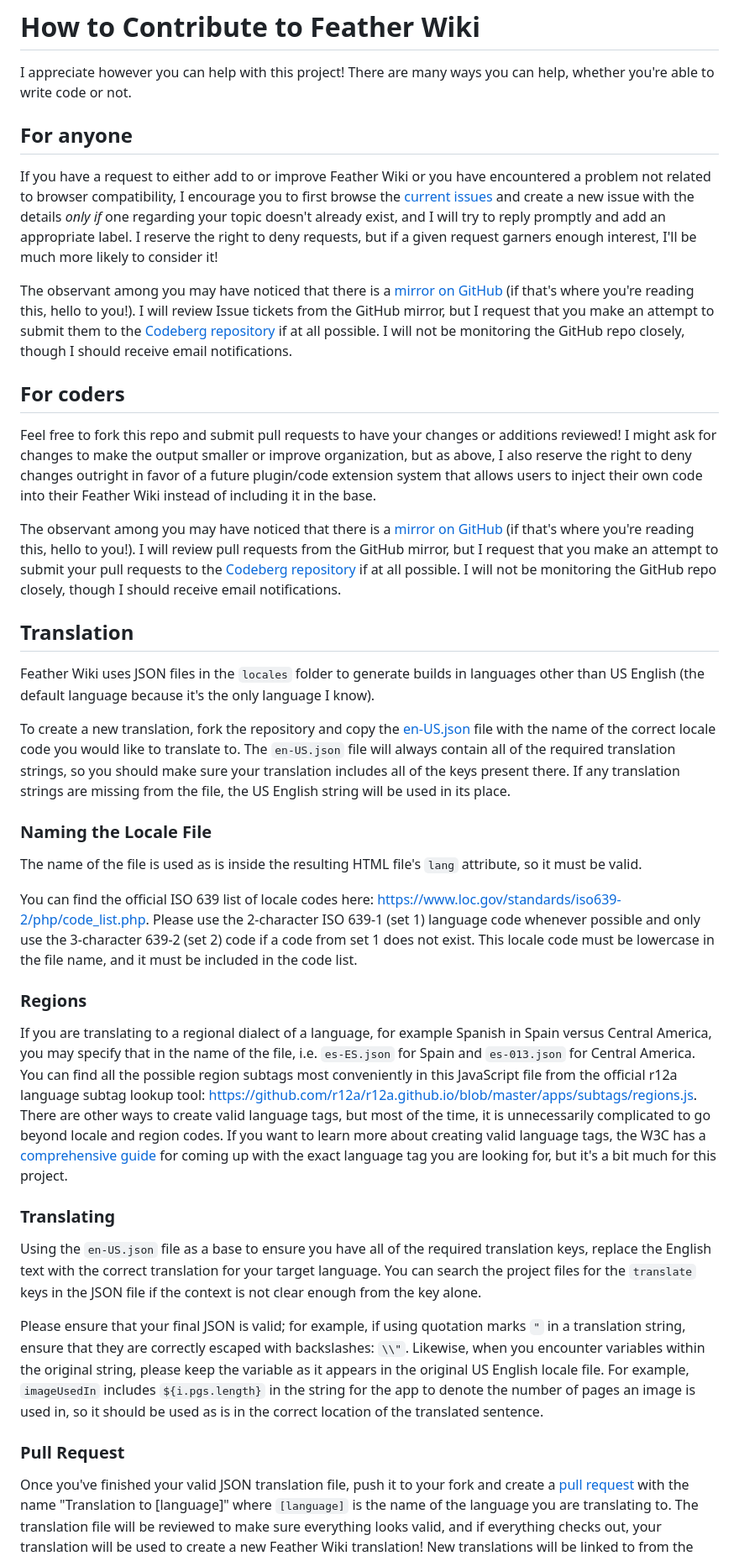
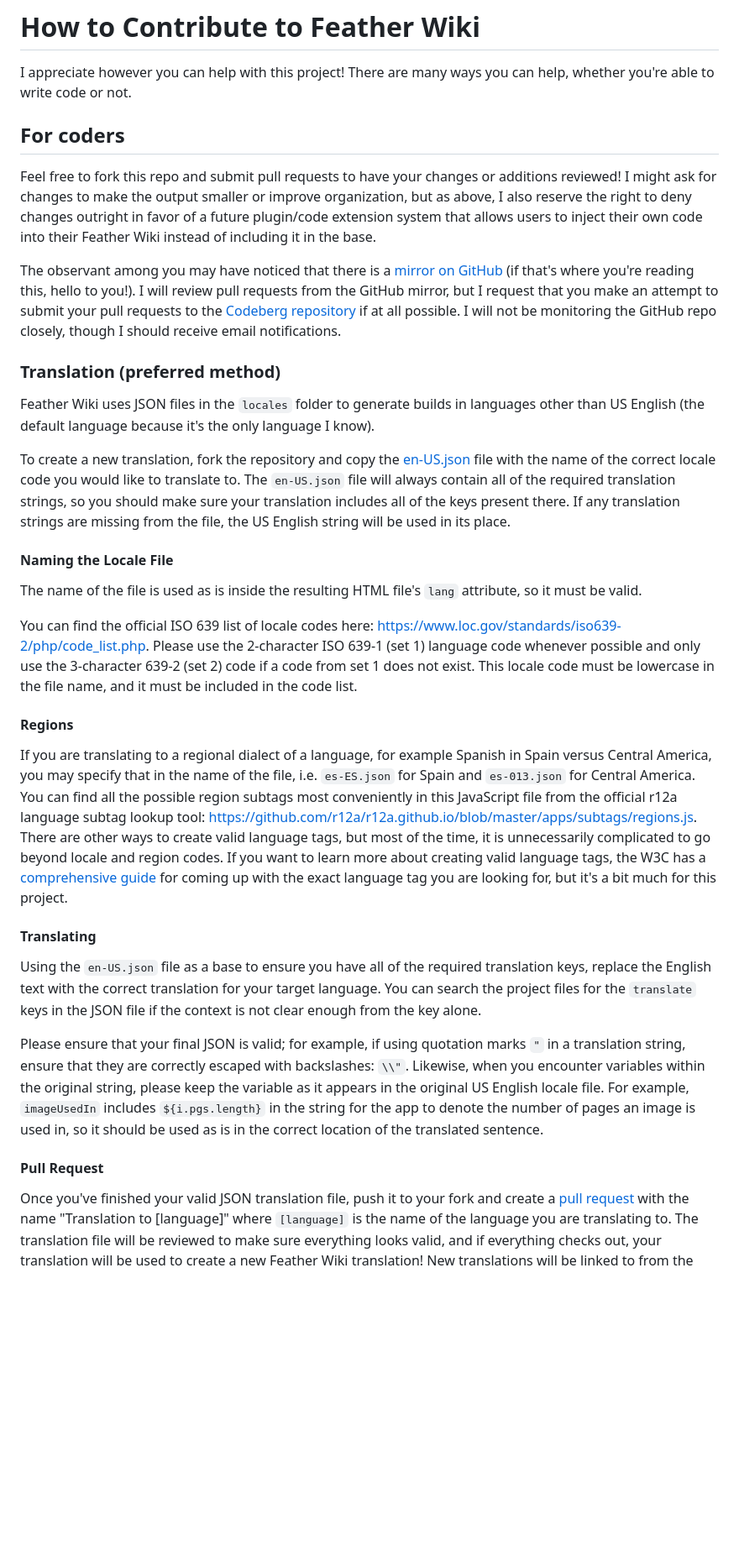
Before and after one commit to Alamantus/FeatherWiki, a Markdown page: CONTRIBUTING.md, the part around the change printed below. Shown: that part at 84% size. GitHub-like rendering; blank space fills up the shorter version.

Commit message:
Add a translation issue template for non-coders

```diff
--- a/CONTRIBUTING.md
+++ b/CONTRIBUTING.md
@@ -1,15 +1,6 @@
 # How to Contribute to Feather Wiki
 
 I appreciate however you can help with this project! There are many ways you can help, whether you're able to write code or not.
-
-## For anyone
-
-If you have a request to either add to or improve Feather Wiki or you have encountered a problem not related to browser
-compatibility, I encourage you to first browse the [current issues](https://codeberg.org/Alamantus/FeatherWiki/issues) and create a new issue
-with the details _only if_ one regarding your topic doesn't already exist, and I will try to reply promptly and add an appropriate label.
-I reserve the right to deny requests, but if a given request garners enough interest, I'll be much more likely to consider it!
-
-The observant among you may have noticed that there is a [mirror on GitHub](https://github.com/Alamantus/FeatherWiki) (if that's where you're reading this, hello to you!). I will review Issue tickets from the GitHub mirror, but I request that you make an attempt to submit them to the [Codeberg repository](https://codeberg.org/Alamantus/FeatherWiki) if at all possible. I will not be monitoring the GitHub repo closely, though I should receive email notifications.
 
 ## For coders
 
@@ -18,29 +9,29 @@ to make the output smaller or improve organization, but as above, I also reserve
 
 The observant among you may have noticed that there is a [mirror on GitHub](https://github.com/Alamantus/FeatherWiki) (if that's where you're reading this, hello to you!). I will review pull requests from the GitHub mirror, but I request that you make an attempt to submit your pull requests to the [Codeberg repository](https://codeberg.org/Alamantus/FeatherWiki) if at all possible. I will not be monitoring the GitHub repo closely, though I should receive email notifications.
 
-## Translation
+### Translation (preferred method)
 
 Feather Wiki uses JSON files in the `locales` folder to generate builds in languages other than US English (the default language because it's the only language I know).
 
 To create a new translation, fork the repository and copy the [en-US.json](locales/en-US.json) file with the name of the correct locale code you would like to translate to. The `en-US.json` file will always contain all of the required translation strings, so you should make sure your translation includes all of the keys present there. If any translation strings are missing from the file, the US English string will be used in its place.
 
-### Naming the Locale File
+#### Naming the Locale File
 
 The name of the file is used as is inside the resulting HTML file's `lang` attribute, so it must be valid.
 
 You can find the official ISO 639 list of locale codes here: https://www.loc.gov/standards/iso639-2/php/code_list.php. Please use the 2-character ISO 639-1 (set 1) language code whenever possible and only use the 3-character 639-2 (set 2) code if a code from set 1 does not exist. This locale code must be lowercase in the file name, and it must be included in the code list.
 
-### Regions
+#### Regions
 
 If you are translating to a regional dialect of a language, for example Spanish in Spain versus Central America, you may specify that in the name of the file, i.e. `es-ES.json` for Spain and `es-013.json` for Central America. You can find all the possible region subtags most conveniently in this JavaScript file from the official r12a language subtag lookup tool: https://github.com/r12a/r12a.github.io/blob/master/apps/subtags/regions.js. There are other ways to create valid language tags, but most of the time, it is unnecessarily complicated to go beyond locale and region codes. If you want to learn more about creating valid language tags, the W3C has a [comprehensive guide](https://www.w3.org/International/questions/qa-choosing-language-tags) for coming up with the exact language tag you are looking for, but it's a bit much for this project.
 
-### Translating
+#### Translating
 
 Using the `en-US.json` file as a base to ensure you have all of the required translation keys, replace the English text with the correct translation for your target language. You can search the project files for the `translate` keys in the JSON file if the context is not clear enough from the key alone.
 
 Please ensure that your final JSON is valid; for example, if using quotation marks `"` in a translation string, ensure that they are correctly escaped with backslashes: `\\"`. Likewise, when you encounter variables within the original string, please keep the variable as it appears in the original US English locale file. For example, `imageUsedIn` includes `${i.pgs.length}` in the string for the app to denote the number of pages an image is used in, so it should be used as is in the correct location of the translated sentence.
 
-### Pull Request
+#### Pull Request
 
 Once you've finished your valid JSON translation file, push it to your fork and create a [pull request](https://codeberg.org/Alamantus/FeatherWiki/compare/main...main) with the name "Translation to [language]" where `[language]` is the name of the language you are translating to. The translation file will be reviewed to make sure everything looks valid, and if everything checks out, your translation will be used to create a new Feather Wiki translation! New translations will be linked to from the Downloads page of the Feather Wiki website and included in the Releases list.
 
```
Also changed, not shown: other parts of CONTRIBUTING.md (+21 -2 lines), .github/ISSUE_TEMPLATE/translation.md (added, +131 -0 lines).
